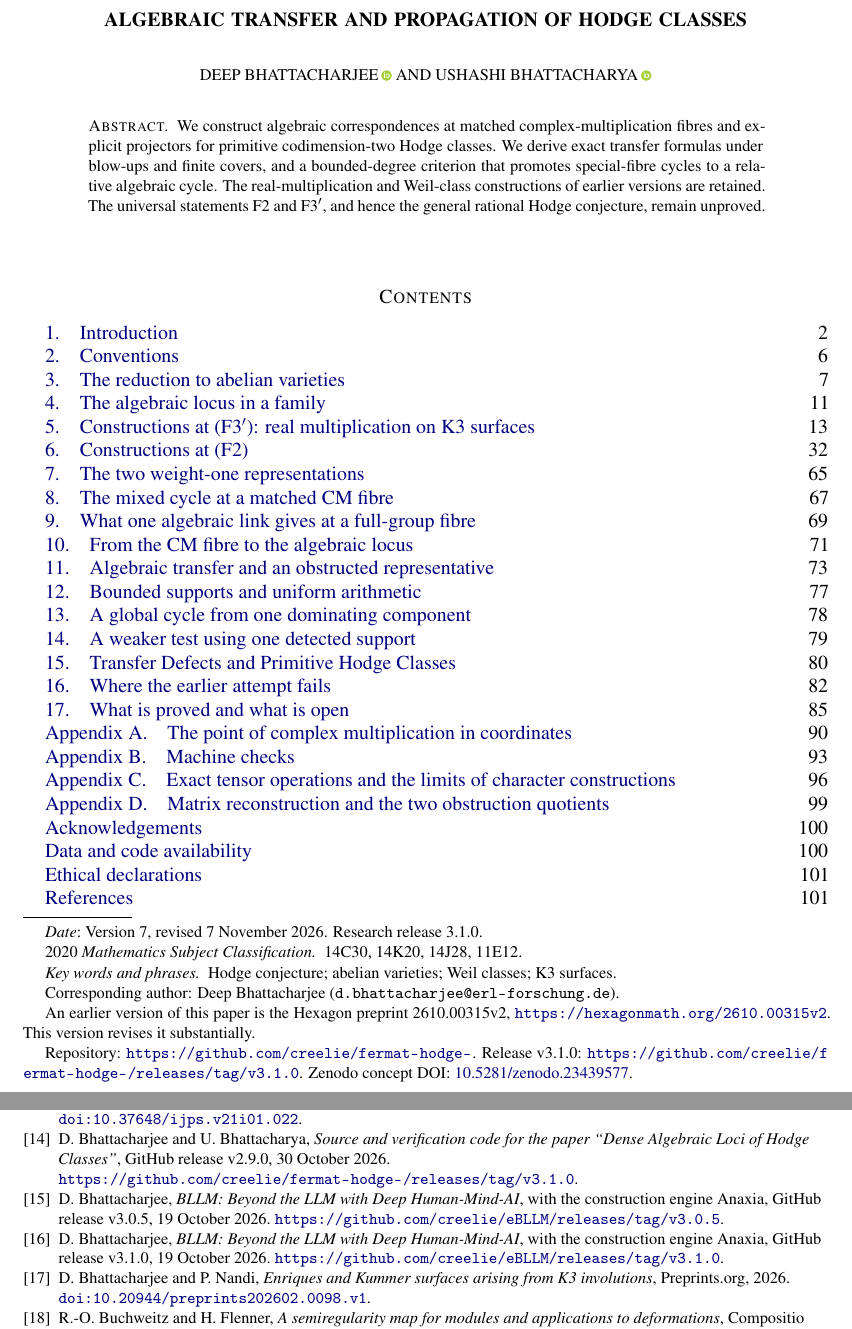
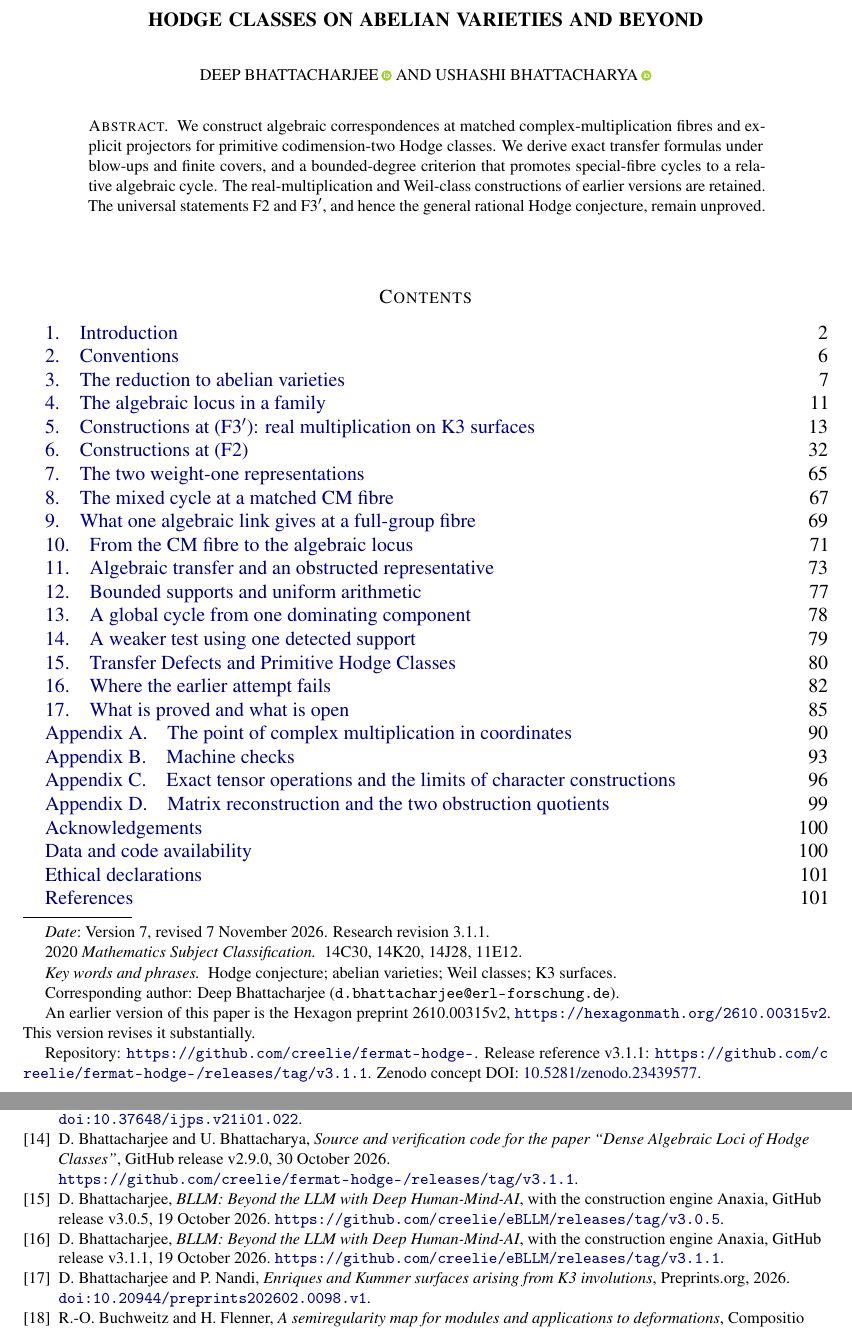
Before and after one commit to creelie/fermat-hodge-, a LaTeX paper (papers/source/main.tex): two parts of pages 1 and 101 of 104, joined at a grey line, cut at the place of the change. The pictures show the PDF file papers/hodgefinal.pdf that the author committed with the source.

Commit message:
Retitle the complete Hodge v7 manuscript

```diff
--- a/papers/source/main.tex
+++ b/papers/source/main.tex
@@ -77,7 +77,7 @@
 \newcommand{\AB}{\mathbf{AB}}
 \newcommand{\Fii}{\texorpdfstring{\textup{(F2)}}{(F2)}}
 \newcommand{\Fiii}{\texorpdfstring{\textup{(F3$'$)}}{(F3')}}
-\newcommand{\codeRelease}{https://github.com/creelie/fermat-hodge-/releases/tag/v3.1.0}
+\newcommand{\codeRelease}{https://github.com/creelie/fermat-hodge-/releases/tag/v3.1.1}
 \newcommand{\leancount}{four hundred and nine}
 \providecommand{\Q}{\QQ}
 \providecommand{\C}{\CC}
@@ -92,7 +92,7 @@
 \InputIfFileExists{archive-imprint.tex}{}{}
 \begin{document}
 
-\title[Algebraic Transfer of Hodge Classes]{Algebraic Transfer and Propagation of Hodge Classes}
+\title[Hodge Classes on Abelian Varieties and Beyond]{Hodge Classes on Abelian Varieties and Beyond}
 
 \author{Deep Bhattacharjee\,\orcidlink{0000-0003-0466-750X}}
 \address{Formerly, Electro-Gravitational Space Propulsion Laboratory (EGSPL), Bhubaneswar, Odisha 751030, India; Formerly, University of Calcutta (Heramba Chandra College), 23/49 Gariahat Road, Golpark, Kolkata 700029, West Bengal, India}
@@ -101,13 +101,13 @@
 \email{egspl@proton.me}
 \thanks{Corresponding author: Deep Bhattacharjee (\nolinkurl{d.bhattacharjee@erl-forschung.de}).}
 \thanks{An earlier version of this paper is the Hexagon preprint 2610.00315v2, \url{https://hexagonmath.org/2610.00315v2}. This version revises it substantially.}
-\thanks{Repository: \url{https://github.com/creelie/fermat-hodge-}. Release v3.1.0: \url{\codeRelease}. \archiveLabel: \href{https://doi.org/\archiveDOI}{\archiveDOI}.}
+\thanks{Repository: \url{https://github.com/creelie/fermat-hodge-}. Release reference v3.1.1: \url{\codeRelease}. \archiveLabel: \href{https://doi.org/\archiveDOI}{\archiveDOI}.}
 
 \author{Ushashi Bhattacharya\,\orcidlink{0009-0002-2254-3914}}
 \address{Formerly, National Taiwan University, Taipei 106319, Taiwan}
 \email{rai.bhattacharya.in@gmail.com}
 
-\date{Version 7, revised 7 November 2026. Research release 3.1.0.}
+\date{Version 7, revised 7 November 2026. Research revision 3.1.1.}
 
 \subjclass[2020]{14C30, 14K20, 14J28, 11E12}
 \keywords{Hodge conjecture; abelian varieties; Weil classes; K3 surfaces}
@@ -2087,7 +2087,7 @@ The Lean certificate of \cite{BMB26}, \texttt{HodgeObstruction.lean} (Lean~4.34.
 The paper builds on the theorems of Eyal Markman on secant sheaves and Weil classes, on the work of Bert van Geemen, Matthias Sch\"utt and Mauro Varesco on real multiplication of K3 surfaces, on Nikolay Buskin's theorem on Hodge isometries, on the semiregularity theory of Spencer Bloch, Ragnar-Olaf Buchweitz and Hubert Flenner, and on the descriptions of Hodge classes on abelian varieties by Ben Moonen, Yuri Zarhin, Yves Andr\'e and James Milne. We thank Priyabrata Mandal for the collaboration on the earlier paper \cite{BMB26} whose results are used here.
 
 \section*{Data and code availability}
-The source and verification archive of the previous version remains available in release v2.9.1 \cite{BB26code}. This complete v7 is deposited in \path{papers/hodgefinal.pdf} with its compilable source ZIP \path{papers/texfinal.zip} at \url{https://github.com/creelie/fermat-hodge-}; its release is \url{\codeRelease}. The new exact checks are described in Appendix~\ref{v7:app:derivations}. Those checks are not a Lean formalisation of the new geometric arguments. The candidate configurations of Section~\ref{ssec:e06count} and the first enumerations of their chains, among them that of Remark~\ref{rem:sevenbundles}, were produced with Anaxia, the construction engine of the BLLM project \cite{Bha26bllm}, release v3.0.5, \url{https://github.com/creelie/eBLLM/releases/tag/v3.0.5}, and the support results of Section~\ref{ssec:supports} with release v3.1.0 \cite{Bha26bllmb}, \url{https://github.com/creelie/eBLLM/releases/tag/v3.1.0}; the point counts of Remark~\ref{rem:frickepicard} follow the Frobenius test of its module \texttt{k3frob} (commit \texttt{8782bd3}), which first showed that a Fricke self-map is a complex and not a real multiplication, at level $13$; every statement of the paper is decided by the proofs in the text and by the programs of the release, not by the engine. Deep Bhattacharjee carried out the constructions on \Fii{} and \Fiii{} and the Lean, Julia, C, C\texttt{++}, Python and shell verifications with the help of AI assistance (Claude, Anthropic). The new v7 calculations and exposition were developed with additional AI assistance (OpenAI ChatGPT). These tools are not authors, and the new geometric arguments are not claimed to be Lean-formalised.
+The source and verification archive of the previous version remains available in release v2.9.1 \cite{BB26code}. This complete v7 is deposited in \path{papers/hodgefinal.pdf} with its compilable source ZIP \path{papers/texfinal.zip} at \url{https://github.com/creelie/fermat-hodge-}; its release is \url{\codeRelease}. The new exact checks are described in Appendix~\ref{v7:app:derivations}. Those checks are not a Lean formalisation of the new geometric arguments. The candidate configurations of Section~\ref{ssec:e06count} and the first enumerations of their chains, among them that of Remark~\ref{rem:sevenbundles}, were produced with Anaxia, the construction engine of the BLLM project \cite{Bha26bllm}, release v3.0.5, \url{https://github.com/creelie/eBLLM/releases/tag/v3.0.5}, and the support results of Section~\ref{ssec:supports} with release v3.1.1 \cite{Bha26bllmb}, \url{https://github.com/creelie/eBLLM/releases/tag/v3.1.1}; the point counts of Remark~\ref{rem:frickepicard} follow the Frobenius test of its module \texttt{k3frob} (commit \texttt{8782bd3}), which first showed that a Fricke self-map is a complex and not a real multiplication, at level $13$; every statement of the paper is decided by the proofs in the text and by the programs of the release, not by the engine. Deep Bhattacharjee carried out the constructions on \Fii{} and \Fiii{} and the Lean, Julia, C, C\texttt{++}, Python and shell verifications with the help of AI assistance (Claude, Anthropic). The new v7 calculations and exposition were developed with additional AI assistance (OpenAI ChatGPT). These tools are not authors, and the new geometric arguments are not claimed to be Lean-formalised.
 
 \section*{Ethical declarations}
 Funding: none. Competing interests: none.
@@ -2189,8 +2189,8 @@ GitHub release v3.0.5, 19 October 2026.
 \bibitem{Bha26bllmb}
 D. Bhattacharjee,
 \emph{BLLM: Beyond the LLM with Deep Human-Mind-AI}, with the construction engine Anaxia,
-GitHub release v3.1.0, 19 October 2026.
-\url{https://github.com/creelie/eBLLM/releases/tag/v3.1.0}.
+GitHub release v3.1.1, 19 October 2026.
+\url{https://github.com/creelie/eBLLM/releases/tag/v3.1.1}.
 
 \bibitem{BN26}
 D. Bhattacharjee and P. Nandi,
```
Also changed, not shown: .github/workflows/publish-full-v7.yml (+5 -5 lines), papers/RELEASE-NOTES.md (+2 -2 lines), publication-v311/SHA256SUMS-v3.1.1.txt (added, +3 -0 lines), README.md, papers/hodgefinal.pdf, publication-v311/hodgefinal.pdf (added), 8 other files.
